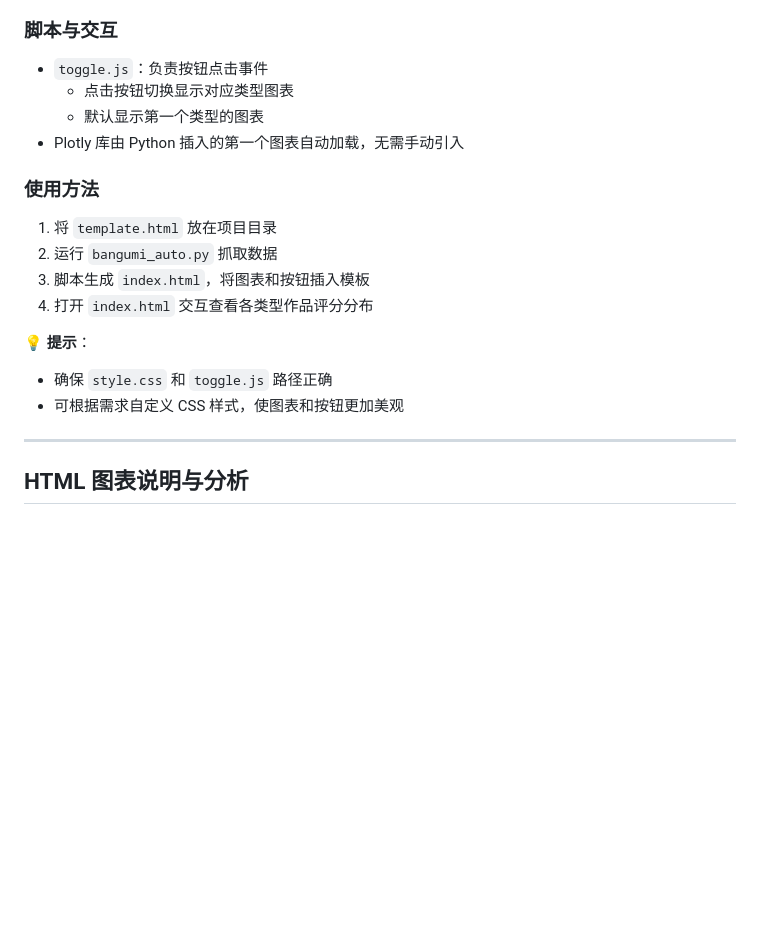
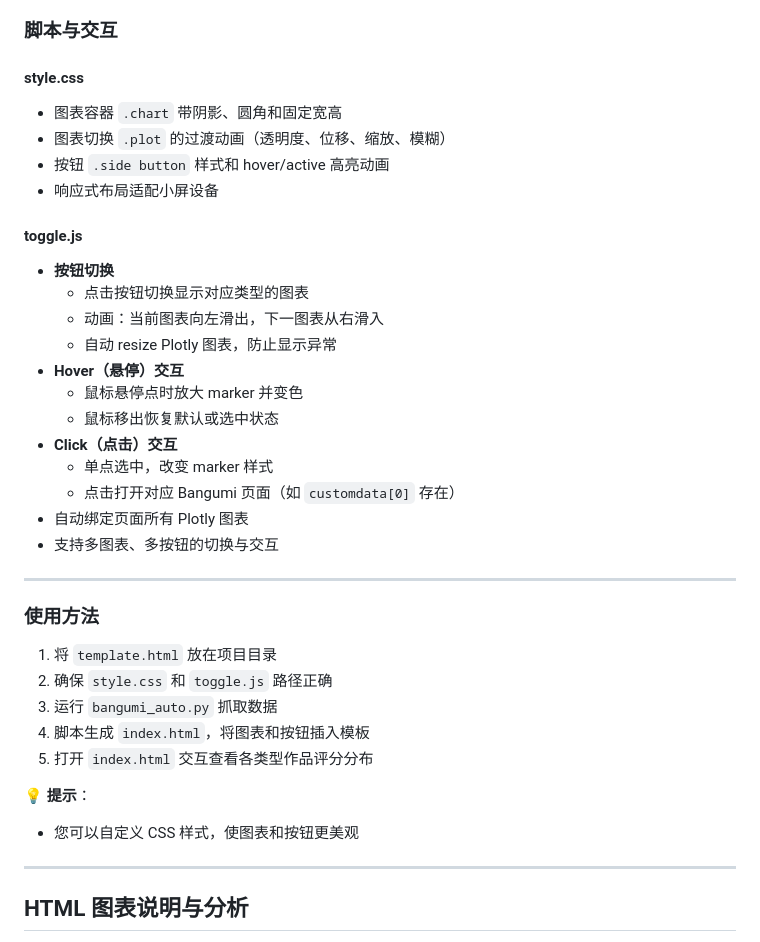
Before and after one commit to Kasumi-Ichigaya/bangumi-analysis, a Markdown page: README.md, the part around the change. Drawn GitHub-style; blank space fills up the shorter version.

```diff
--- a/README.md
+++ b/README.md
@@ -78,20 +78,36 @@
 - 页面布局可通过 `style.css` 自定义样式，例如宽度、高度、按钮样式、字体等。
 
 ### 脚本与交互
-- `toggle.js`：负责按钮点击事件
-  - 点击按钮切换显示对应类型图表
-  - 默认显示第一个类型的图表
-- Plotly 库由 Python 插入的第一个图表自动加载，无需手动引入
+#### style.css
+- 图表容器 `.chart` 带阴影、圆角和固定宽高
+- 图表切换 `.plot` 的过渡动画（透明度、位移、缩放、模糊）
+- 按钮 `.side button` 样式和 hover/active 高亮动画
+- 响应式布局适配小屏设备
+
+#### toggle.js
+- **按钮切换**
+  - 点击按钮切换显示对应类型的图表
+  - 动画：当前图表向左滑出，下一图表从右滑入
+  - 自动 resize Plotly 图表，防止显示异常
+- **Hover（悬停）交互**
+  - 鼠标悬停点时放大 marker 并变色
+  - 鼠标移出恢复默认或选中状态
+- **Click（点击）交互**
+  - 单点选中，改变 marker 样式
+  - 点击打开对应 Bangumi 页面（如 `customdata[0]` 存在）
+- 自动绑定页面所有 Plotly 图表
+- 支持多图表、多按钮的切换与交互
+---
 
 ### 使用方法
 1. 将 `template.html` 放在项目目录
-2. 运行 `bangumi_auto.py` 抓取数据
-3. 脚本生成 `index.html`，将图表和按钮插入模板
-4. 打开 `index.html` 交互查看各类型作品评分分布
+2. 确保 `style.css` 和 `toggle.js` 路径正确
+3. 运行 `bangumi_auto.py` 抓取数据
+4. 脚本生成 `index.html`，将图表和按钮插入模板
+5. 打开 `index.html` 交互查看各类型作品评分分布
 
 💡 **提示**：
-- 确保 `style.css` 和 `toggle.js` 路径正确
-- 可根据需求自定义 CSS 样式，使图表和按钮更加美观
+- 您可以自定义 CSS 样式，使图表和按钮更美观
 
 ---
 
```
